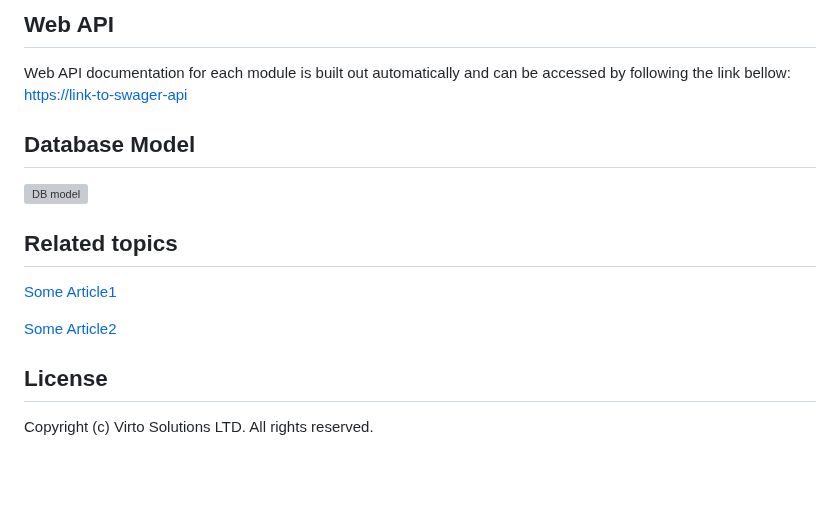
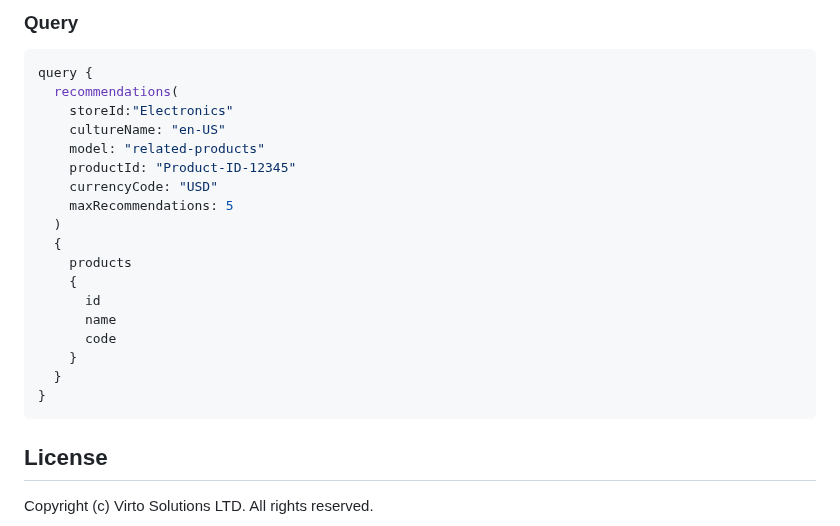
Before and after one commit to VirtoCommerce/vc-module-x-recommend, a Markdown page: README.md, the part around one of its changes. Rendered like a GitHub page; blank space fills up the shorter version; grey boxes are pictures that could not be loaded.

````diff
--- a/README.md
+++ b/README.md
@@ -29,18 +30,26 @@ List of scenarios that the new module implements
 
-## Web API
+### Query
 
-Web API documentation for each module is built out automatically and can be accessed by following the link bellow:
-<https://link-to-swager-api>
-
-## Database Model
-
-![DB model](./docs/media/diagram-db-model.png)
-
-## Related topics
-
-[Some Article1](some-article1.md)
-
-[Some Article2](some-article2.md)
+```js
+query {
+  recommendations(
+    storeId:"Electronics"
+    cultureName: "en-US"
+    model: "related-products"
+    productId: "Product-ID-12345"
+    currencyCode: "USD"
+    maxRecommendations: 5
+  )
+  {
+    products
+    {
+      id
+      name
+      code
+    }
+  }
+}
+```
 
 ## License
 
````
Also changed, not shown: other parts of README.md (+17 -16 lines), docs/media/recommendations_frontend.png (added), docs/media/recommendations_setting.png (added), 1 other file.
